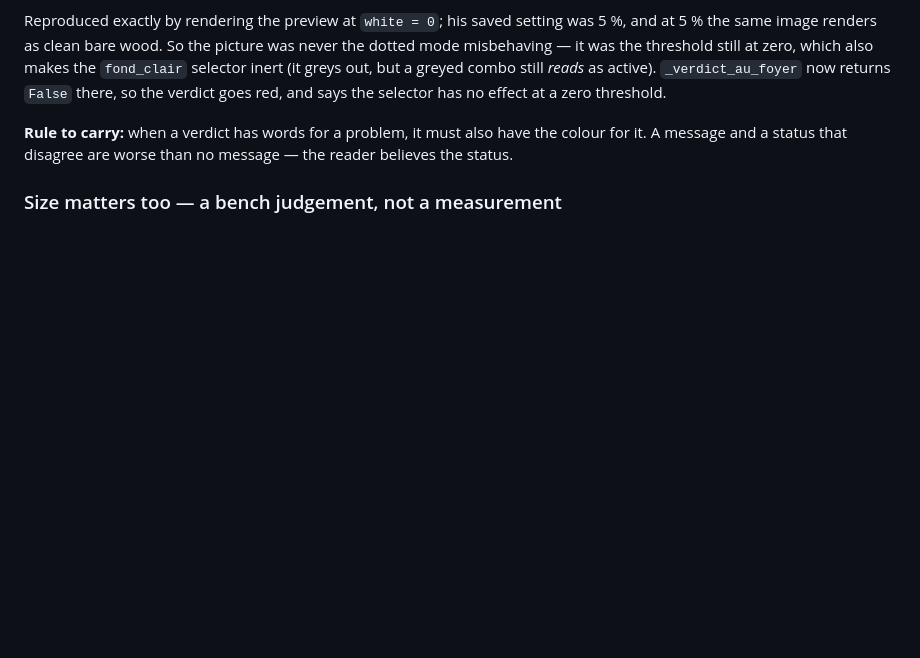
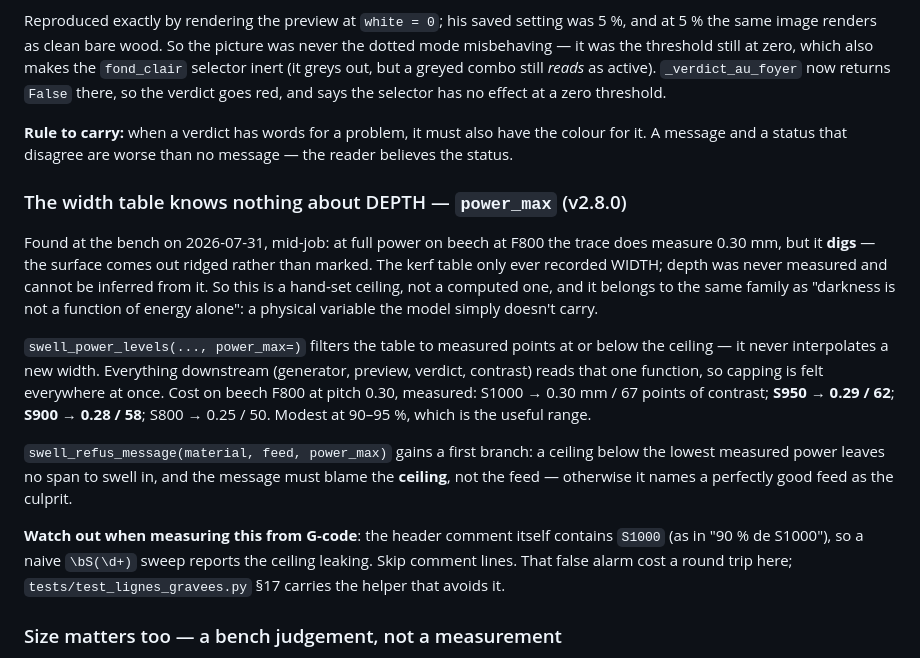
Before and after one commit to atelierduverdier/LaserAtelier, a Markdown page: .claude/rules/photo-et-tramages.md, the part around the change. GitHub-like rendering; blank space fills up the shorter version.

```diff
--- a/.claude/rules/photo-et-tramages.md
+++ b/.claude/rules/photo-et-tramages.md
@@ -264,6 +264,29 @@ verdict goes red, and says the selector has no effect at a zero threshold.
 **Rule to carry:** when a verdict has words for a problem, it must also have the colour for it. A
 message and a status that disagree are worse than no message — the reader believes the status.
 
+### The width table knows nothing about DEPTH — `power_max` (v2.8.0)
+
+Found at the bench on 2026-07-31, mid-job: at full power on beech at F800 the trace does measure
+0.30 mm, but it **digs** — the surface comes out ridged rather than marked. The kerf table only ever
+recorded WIDTH; depth was never measured and cannot be inferred from it. So this is a hand-set
+ceiling, not a computed one, and it belongs to the same family as "darkness is not a function of
+energy alone": a physical variable the model simply doesn't carry.
+
+`swell_power_levels(..., power_max=)` filters the table to measured points at or below the ceiling —
+it never interpolates a new width. Everything downstream (generator, preview, verdict, contrast)
+reads that one function, so capping is felt everywhere at once. Cost on beech F800 at pitch 0.30,
+measured: S1000 → 0.30 mm / 67 points of contrast; **S950 → 0.29 / 62**; **S900 → 0.28 / 58**;
+S800 → 0.25 / 50. Modest at 90–95 %, which is the useful range.
+
+`swell_refus_message(material, feed, power_max)` gains a first branch: a ceiling below the lowest
+measured power leaves no span to swell in, and the message must blame the **ceiling**, not the feed —
+otherwise it names a perfectly good feed as the culprit.
+
+**Watch out when measuring this from G-code**: the header comment itself contains `S1000` (as in
+"90 % de S1000"), so a naive `\bS(\d+)` sweep reports the ceiling leaking. Skip comment lines. That
+false alarm cost a round trip here; `tests/test_lignes_gravees.py` §17 carries the helper that avoids
+it.
+
 ### Size matters too — a bench judgement, not a measurement
 
 The three **grain** tramages (4, 5, 6) render grey by the shape of a mark visible to the naked eye,
```
Also changed, not shown: README.md (+2 -2 lines), docs/manuel_img/halftone.png, docs/screenshots/panneaux/04_gravure_photo.png, 7 other files.
